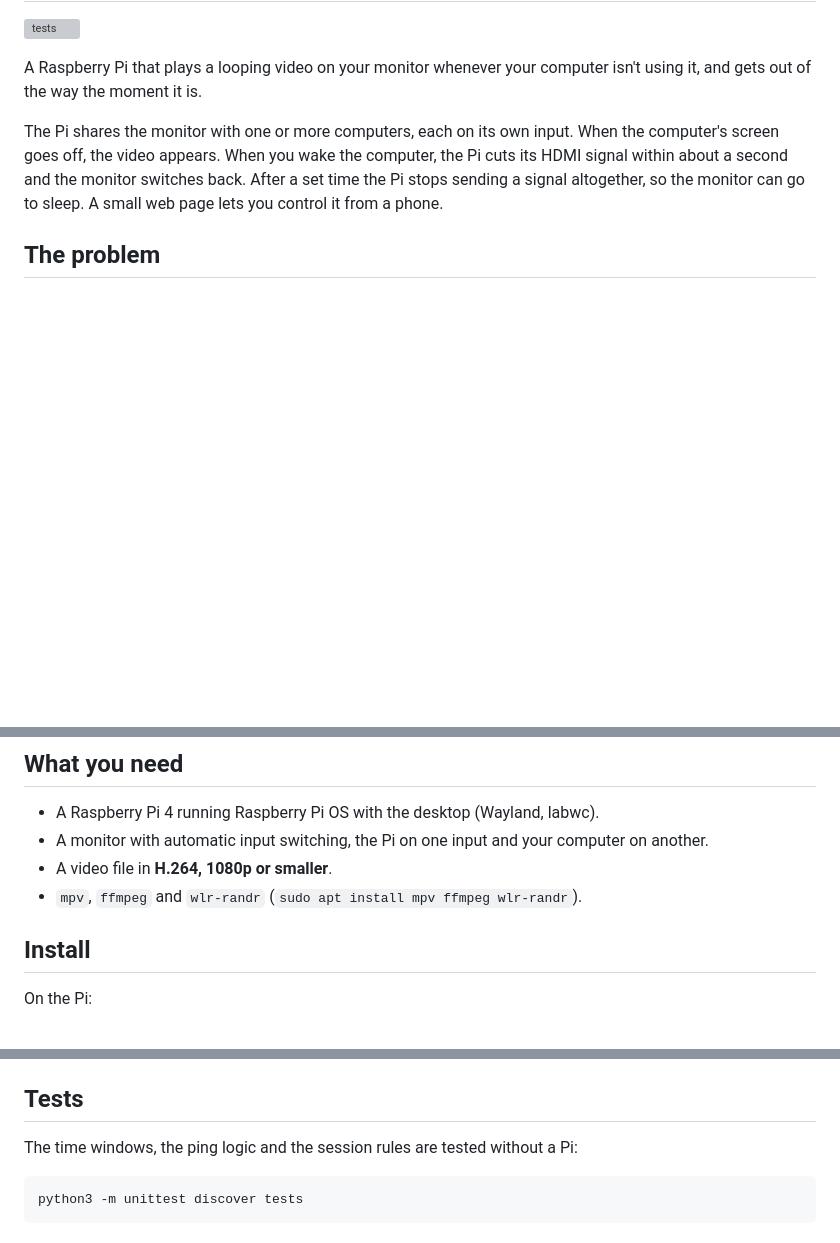
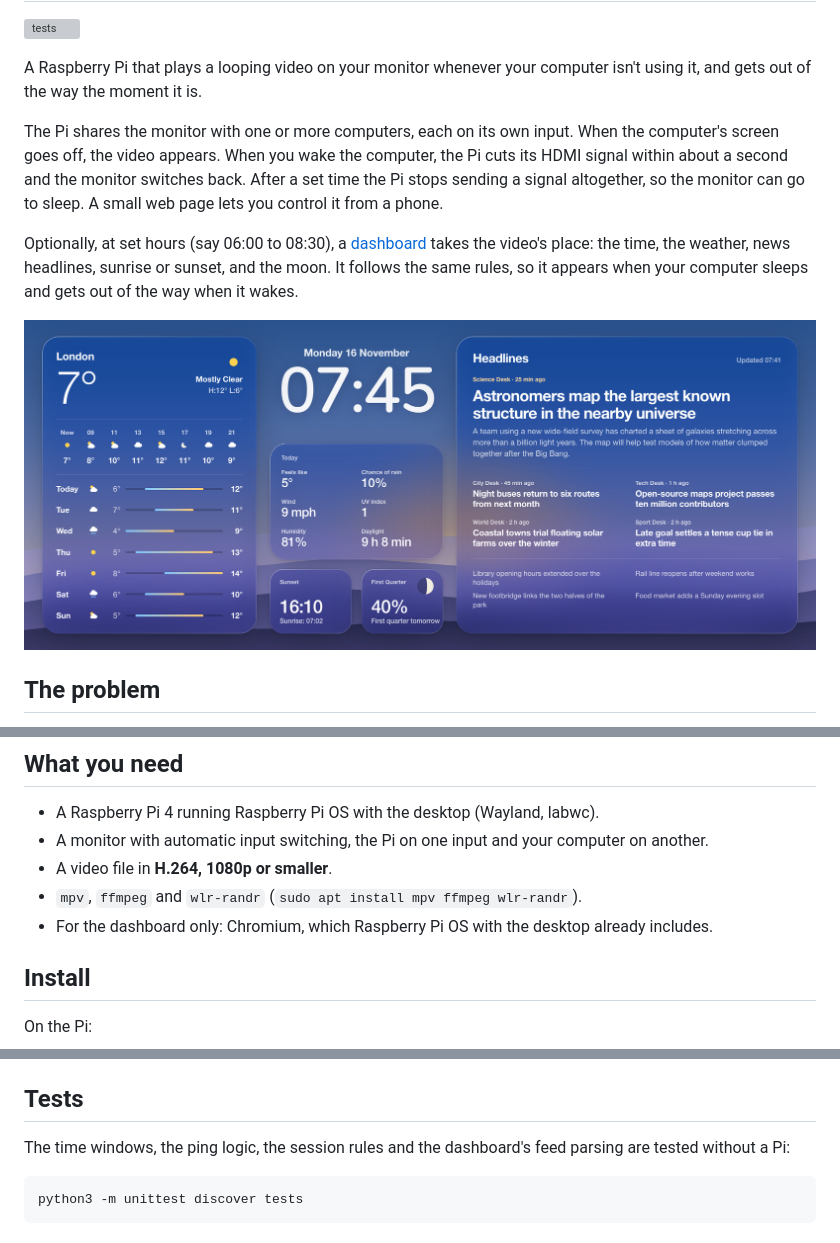
Before and after one commit to bendrvry/screenloop, a Markdown page: README.md, 3 parts joined by grey strips. GitHub-like rendering; pictures changed too: docs/dashboard.png (added); blank space fills up the shorter version; grey boxes are pictures that could not be loaded.

````diff
--- a/README.md
+++ b/README.md
@@ -10,6 +10,14 @@ When the computer's screen goes off, the video appears. When you wake the
 computer, the Pi cuts its HDMI signal within about a second and the monitor
 switches back. After a set time the Pi stops sending a signal altogether, so
 the monitor can go to sleep. A small web page lets you control it from a phone.
+
+Optionally, at set hours (say 06:00 to 08:30), a [dashboard](#dashboard) takes
+the video's place: the time, the weather, news headlines, sunrise or sunset,
+and the moon. It follows the same rules, so it appears when your computer
+sleeps and gets out of the way when it wakes.
+
+![The dashboard on an ultrawide monitor: weather on the left, the clock and today's
+conditions in the middle, headlines on the right](docs/dashboard.png)
 
 ## The problem
 
@@ -74,6 +82,8 @@ There are two ways for the Pi to know the computer is in use:
   computer on another.
 - A video file in **H.264, 1080p or smaller**.
 - `mpv`, `ffmpeg` and `wlr-randr` (`sudo apt install mpv ffmpeg wlr-randr`).
+- For the dashboard only: Chromium, which Raspberry Pi OS with the desktop
+  already includes.
 
 ## Install
 
@@ -184,8 +254,8 @@ The main ones:
 
 ## Tests
 
-The time windows, the ping logic and the session rules are tested without a
-Pi:
+The time windows, the ping logic, the session rules and the dashboard's feed
+parsing are tested without a Pi:
 
 ```bash
 python3 -m unittest discover tests
````
Also changed, not shown: other parts of README.md (+60 -0 lines), docs/dashboard-16x9.png (added), 8 other files.
